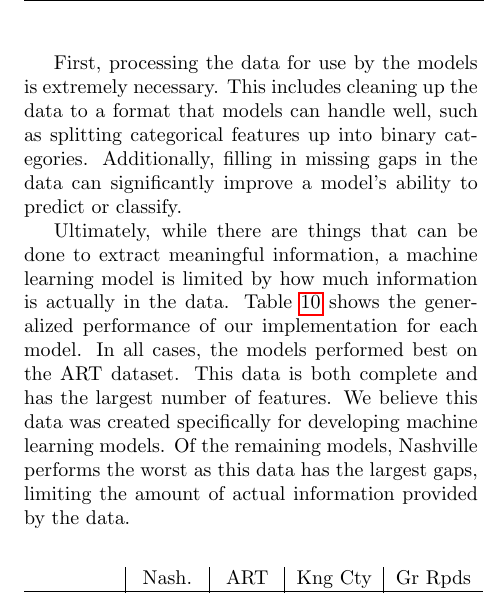
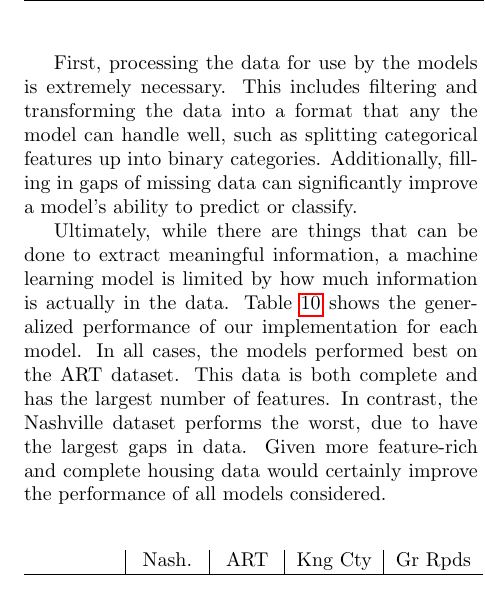
Before and after one commit to msu-ml/17spr_lingg_langford_lucero, a LaTeX document (FinalReport/Final.tex): part of one column of page 9 of 9, cut so that both start at the same text. Compiled offline with pdfLaTeX.

Commit message:
More updates to conclusion

```diff
--- a/FinalReport/Final.tex
+++ b/FinalReport/Final.tex
@@ -376,7 +376,7 @@
 
-		First, processing the data for use by the models is extremely necessary. This includes cleaning up the data to a format that models can handle well, such as splitting categorical features up into binary categories. Additionally, filling in missing gaps in the data can significantly improve a model's ability to predict or classify.
+		First, processing the data for use by the models is extremely necessary. This includes filtering and transforming the data into a format that any the model can handle well, such as splitting categorical features up into binary categories. Additionally, filling in gaps of missing data can significantly improve a model's ability to predict or classify.
 
-		Ultimately, while there are things that can be done to extract meaningful information, a machine learning model is limited by how much information is actually in the data.  Table \ref{table:results} shows the generalized performance of our implementation for each model.  In all cases, the models performed best on the ART dataset.  This data is both complete and has the largest number of features.  We believe this data was created specifically for developing machine learning models.  Of the remaining models, Nashville performs the worst as this data has the largest gaps, limiting the amount of actual information provided by the data.
+		Ultimately, while there are things that can be done to extract meaningful information, a machine learning model is limited by how much information is actually in the data.  Table \ref{table:results} shows the generalized performance of our implementation for each model.  In all cases, the models performed best on the ART dataset.  This data is both complete and has the largest number of features.  In contrast, the Nashville dataset performs the worst, due to have the largest gaps in data. Given more feature-rich and complete housing data would certainly improve the performance of all models considered.
 
 		\begin{center}
 	        \captionsetup{type=table}
```
Also changed, not shown: FinalReport/Final.pdf, FinalReport/Final.tex (2 more changed lines).
